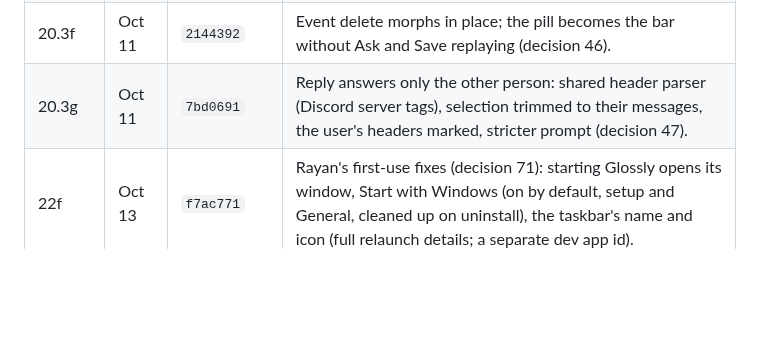
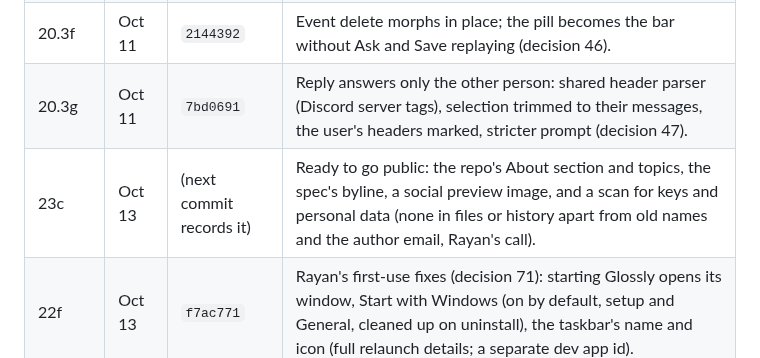
Before and after one commit to rkaissi/glossly, a Markdown page: docs/history.md, the part around the change. Rendered like a GitHub page; blank space fills up the shorter version.

```diff
--- a/docs/history.md
+++ b/docs/history.md
@@ -52,6 +52,7 @@ One line per step, so "Step N" in code comments, commits, and `STATUS.md` can be
 | 20.3e | Oct 11 | `2737650` | Rayan's review fixes: Reply and Who on chat messages, calmer page motion, popover exits, inline confirms without the outline, quick add's date mark and clearing, week view alignment, taskbar icon (decision 45). |
 | 20.3f | Oct 11 | `2144392` | Event delete morphs in place; the pill becomes the bar without Ask and Save replaying (decision 46). |
 | 20.3g | Oct 11 | `7bd0691` | Reply answers only the other person: shared header parser (Discord server tags), selection trimmed to their messages, the user's headers marked, stricter prompt (decision 47). |
+| 23c | Oct 13 | (next commit records it) | Ready to go public: the repo's About section and topics, the spec's byline, a social preview image, and a scan for keys and personal data (none in files or history apart from old names and the author email, Rayan's call). |
 | 22f | Oct 13 | `f7ac771` | Rayan's first-use fixes (decision 71): starting Glossly opens its window, Start with Windows (on by default, setup and General, cleaned up on uninstall), the taskbar's name and icon (full relaunch details; a separate dev app id). |
 | 23b | Oct 13 | `42c16a8` | README: a GIF per feature (Reply as the hero, Who is this, Tasks and events into the Calendar, Ask, Save and Recall, Visualize) in full-width sections instead of a table of small stills. |
 | 23a | Oct 13 | `3b0c8ec` | The public README: what Glossly is, the demo GIF and screenshots (`docs/media/`, rendered headlessly from the real UI on fictional data), features, how it works, install and updates, requirements, privacy, keys, building from source, layout, stack, roadmap, docs, license (none yet). |
```
Also changed, not shown: docs/HANDOFF.md (+2 -0 lines), docs/Highlight-to-Action App Prototype Spec.md (+1 -1 lines), docs/media/social-preview.png (added).
